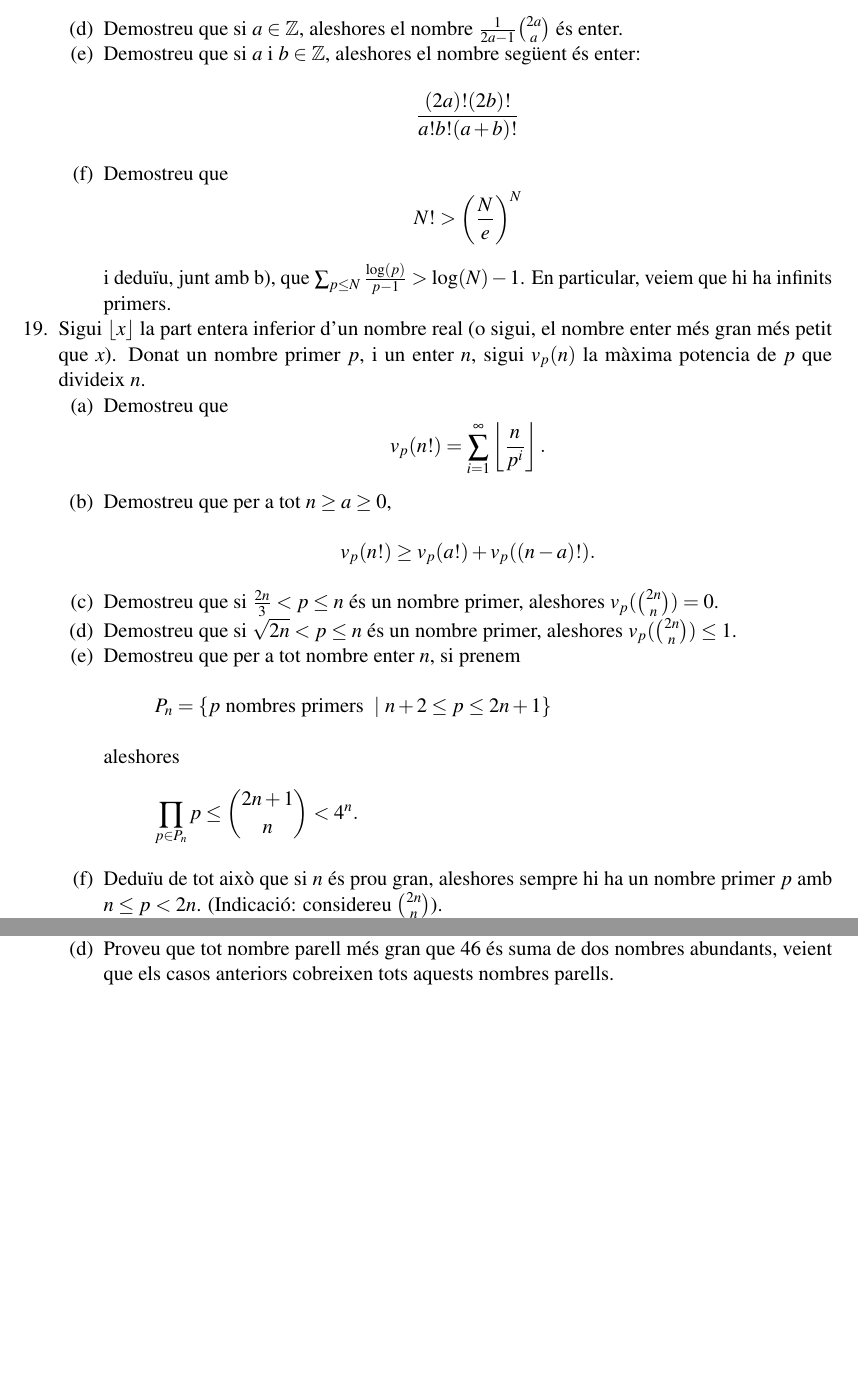
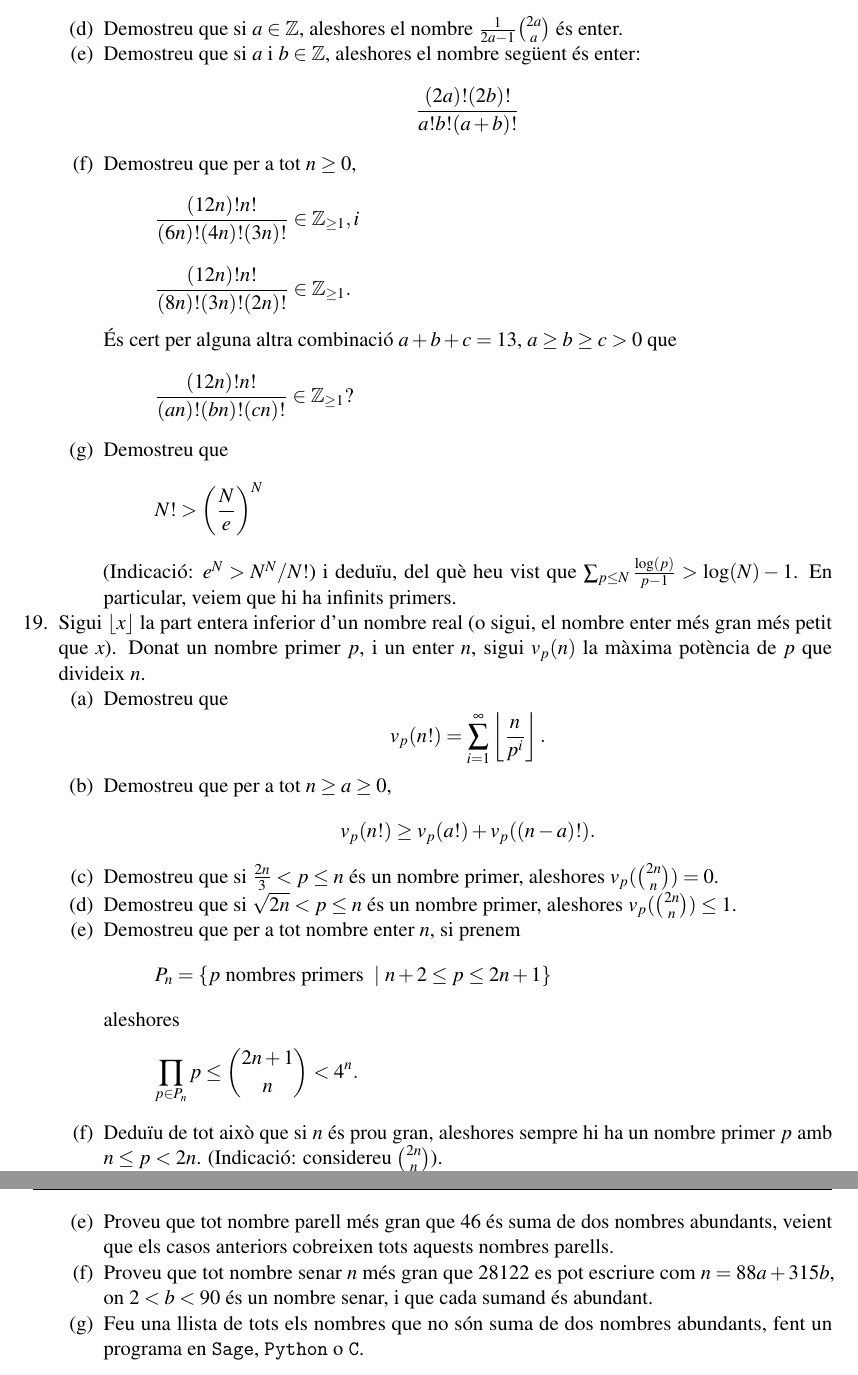
Before and after one commit to mmasdeu/apuntsaritmetica, a LaTeX thesis (Aritmetica.tex, which reads problemes_entregar.tex): two parts of pages 74 and 77 of 78 before the commit and two parts of pages 74 and 78 of 78 after it, joined at a grey line, cut so that both start at the same text, the shorter picture padded with empty space. Compiled offline with pdfLaTeX.

Commit message:
Added modifications for new term.

```diff
--- a/problemes_entregar.tex
+++ b/problemes_entregar.tex
@@ -531,9 +531,23 @@ Dedu\"{\i}u que $$\frac {m!}{a_1!\cdots a_n!}\in\Z_{\ge 1}.$$
 \item   Demostreu que si $a$ i $b\in\Z$, aleshores el nombre
 seg\"{u}ent és enter: $$ \frac{(2a)!(2b)!}{a!b!(a+b)!}$$
 
+\item Demostreu que per a tot $n\ge 0$,
+  \[
+    \frac {(12n)!n!}{(6n)!(4n)!(3n)!}\in\Z_{\ge 1}, i
+  \]
+  \[
+    \frac {(12n)!n!}{(8n)!(3n)!(2n)!}\in\Z_{\ge 1}.
+  \]
+  És cert per alguna altra combinació $a+b+c=13$, $a\ge b\ge c>0$ que
+  \[
+    \frac {(12n)!n!}{(an)!(bn)!(cn)!}\in\Z_{\ge 1}?
+  \]
+
 \item  Demostreu que
-$$N!>\left( \frac {N}{e}\right)^N$$
-i dedu\"{\i}u, junt amb b), que $\sum_{p\le
+  \[
+    N!>\left( \frac {N}{e}\right)^N
+  \]
+  (Indicació: $e^N>N^N/N!$) i dedu\"{\i}u, del què heu vist que $\sum_{p\le
 N} \frac{\log(p)}{p-1} > \log(N)-1$. En particular, veiem que hi ha infinits primers.
 \end{enumerate}
 
@@ -541,7 +555,7 @@ N} \frac{\log(p)}{p-1} > \log(N)-1$. En particular, veiem que hi ha infinits pri
 \item Sigui $\lfloor x \rfloor$ la part entera inferior d'un
 nombre real (o sigui, el nombre enter més gran més petit que $x$).
 Donat un nombre primer $p$, i un enter $n$, sigui $v_p(n)$ la màxima
-potencia de $p$ que divideix $n$.
+potència de $p$ que divideix $n$.
 
 \begin{enumerate}
 
@@ -775,10 +790,14 @@ la suma dels seus divisors és igual a $2n$).
 \item Proveu que tot múltiple positiu d'un nombre abundant és abundant.
 \item Proveu que tot múltiple positiu de un nombre perfecte fora d'ell mateix és abundant.
-\item Comproveu que tot nombre de la forma $6m+20$, $6m+12$ i $6m+40$ per $m>1$ i
-$12m+20$ per $m\ge 1$, són suma de dos nombres abundants.
+\item Comproveu que tot nombre de la forma $6m+20$, $6m+12$ i $6m+40$ per $m>1$ és suma de dos nombres abundants.
 \item Proveu que tot nombre parell més gran que $46$ és suma de dos
 nombres abundants, veient que els casos anteriors cobreixen tots
 aquests nombres parells.
+\item Proveu que tot nombre senar $n$ més gran que $28122$ es pot
+escriure com $n=88a+315b$, on $2 < b < 90 $ és un nombre senar, i
+que cada sumand és abundant.
+\item Feu una llista de tots els nombres que no són suma de dos nombres abundants, fent
+un programa en \texttt{Sage}, \texttt{Python} o \texttt{C}.
 \end{enumerate}
 
 \end{enumerate}
```
Also changed, not shown: problemes_entregar.tex (7 more changed lines).
